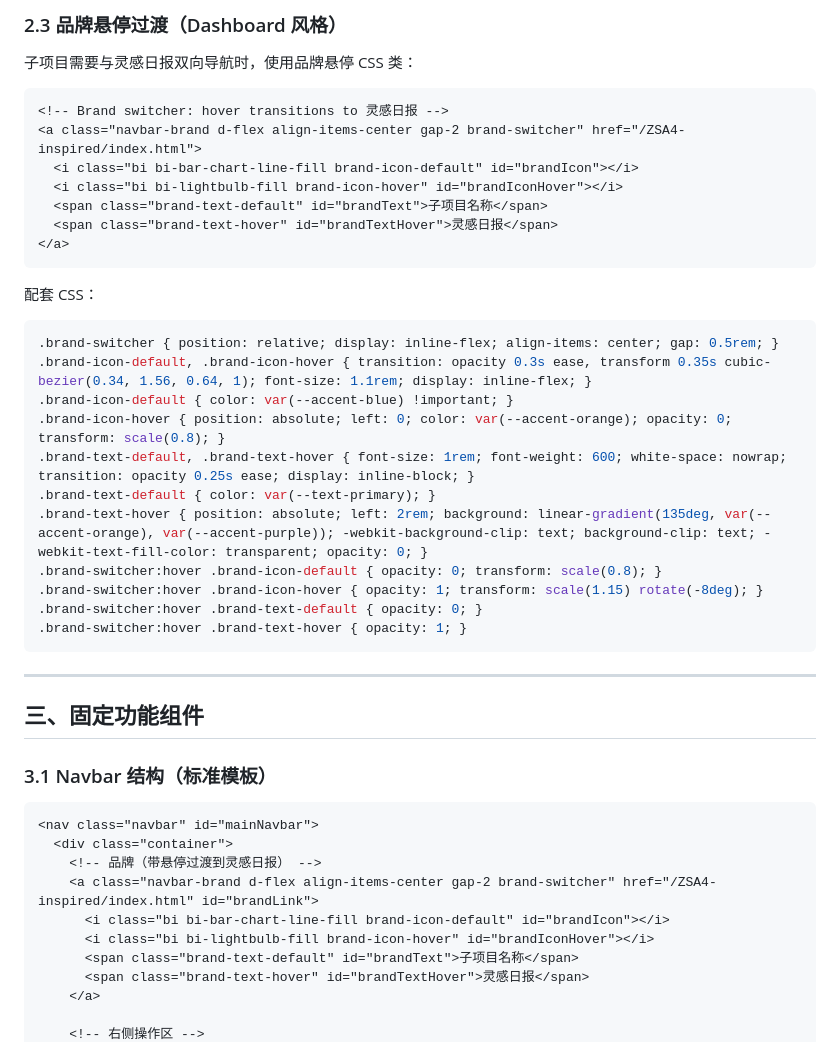
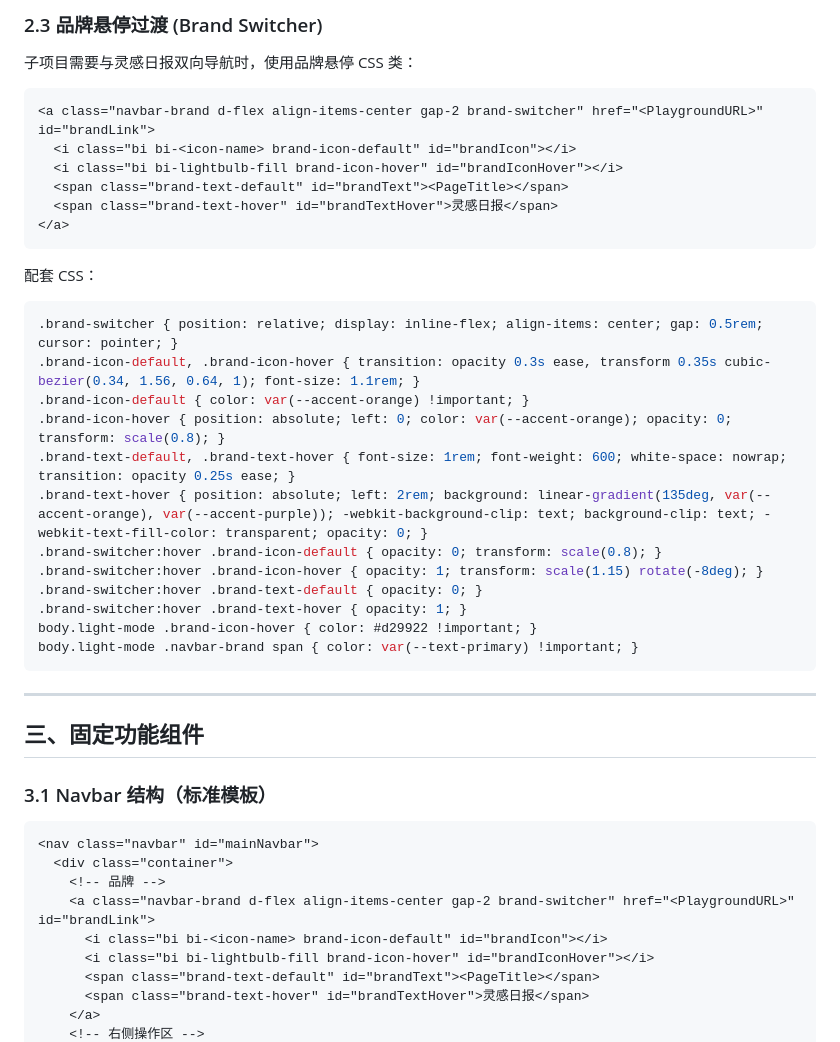
Before and after one commit to RGarvel/ZSA4-inspired, a Markdown page: project/playground/SUBPROJECT_TEMPLATE.md, the part around one of its changes. Drawn GitHub-style.

````diff
--- a/project/playground/SUBPROJECT_TEMPLATE.md
+++ b/project/playground/SUBPROJECT_TEMPLATE.md
@@ -120,32 +109,32 @@ body {
 ```
 
-### 2.3 品牌悬停过渡（Dashboard 风格）
+### 2.3 品牌悬停过渡 (Brand Switcher)
 
 子项目需要与灵感日报双向导航时，使用品牌悬停 CSS 类：
 
 ```html
-<!-- Brand switcher: hover transitions to 灵感日报 -->
-<a class="navbar-brand d-flex align-items-center gap-2 brand-switcher" href="/ZSA4-inspired/index.html">
-  <i class="bi bi-bar-chart-line-fill brand-icon-default" id="brandIcon"></i>
+<a class="navbar-brand d-flex align-items-center gap-2 brand-switcher" href="<PlaygroundURL>" id="brandLink">
+  <i class="bi bi-<icon-name> brand-icon-default" id="brandIcon"></i>
   <i class="bi bi-lightbulb-fill brand-icon-hover" id="brandIconHover"></i>
-  <span class="brand-text-default" id="brandText">子项目名称</span>
+  <span class="brand-text-default" id="brandText"><PageTitle></span>
   <span class="brand-text-hover" id="brandTextHover">灵感日报</span>
 </a>
 ```
 
 配套 CSS：
 ```css
-.brand-switcher { position: relative; display: inline-flex; align-items: center; gap: 0.5rem; }
-.brand-icon-default, .brand-icon-hover { transition: opacity 0.3s ease, transform 0.35s cubic-bezier(0.34, 1.56, 0.64, 1); font-size: 1.1rem; display: inline-flex; }
-.brand-icon-default { color: var(--accent-blue) !important; }
+.brand-switcher { position: relative; display: inline-flex; align-items: center; gap: 0.5rem; cursor: pointer; }
+.brand-icon-default, .brand-icon-hover { transition: opacity 0.3s ease, transform 0.35s cubic-bezier(0.34, 1.56, 0.64, 1); font-size: 1.1rem; }
+.brand-icon-default { color: var(--accent-orange) !important; }
 .brand-icon-hover { position: absolute; left: 0; color: var(--accent-orange); opacity: 0; transform: scale(0.8); }
-.brand-text-default, .brand-text-hover { font-size: 1rem; font-weight: 600; white-space: nowrap; transition: opacity 0.25s ease; display: inline-block; }
-.brand-text-default { color: var(--text-primary); }
+.brand-text-default, .brand-text-hover { font-size: 1rem; font-weight: 600; white-space: nowrap; transition: opacity 0.25s ease; }
 .brand-text-hover { position: absolute; left: 2rem; background: linear-gradient(135deg, var(--accent-orange), var(--accent-purple)); -webkit-background-clip: text; background-clip: text; -webkit-text-fill-color: transparent; opacity: 0; }
 .brand-switcher:hover .brand-icon-default { opacity: 0; transform: scale(0.8); }
 .brand-switcher:hover .brand-icon-hover { opacity: 1; transform: scale(1.15) rotate(-8deg); }
 .brand-switcher:hover .brand-text-default { opacity: 0; }
 .brand-switcher:hover .brand-text-hover { opacity: 1; }
+body.light-mode .brand-icon-hover { color: #d29922 !important; }
+body.light-mode .navbar-brand span { color: var(--text-primary) !important; }
 ```
 
 ---
@@ -157,12 +146,11 @@ body {
 ```html
 <nav class="navbar" id="mainNavbar">
   <div class="container">
-    <!-- 品牌（带悬停过渡到灵感日报） -->
-    <a class="navbar-brand d-flex align-items-center gap-2 brand-switcher" href="/ZSA4-inspired/index.html" id="brandLink">
-      <i class="bi bi-bar-chart-line-fill brand-icon-default" id="brandIcon"></i>
+    <!-- 品牌 -->
+    <a class="navbar-brand d-flex align-items-center gap-2 brand-switcher" href="<PlaygroundURL>" id="brandLink">
+      <i class="bi bi-<icon-name> brand-icon-default" id="brandIcon"></i>
       <i class="bi bi-lightbulb-fill brand-icon-hover" id="brandIconHover"></i>
-      <span class="brand-text-default" id="brandText">子项目名称</span>
+      <span class="brand-text-default" id="brandText"><PageTitle></span>
       <span class="brand-text-hover" id="brandTextHover">灵感日报</span>
     </a>
-
     <!-- 右侧操作区 -->
````
Also changed, not shown: other parts of project/playground/SUBPROJECT_TEMPLATE.md (+81 -112 lines).
